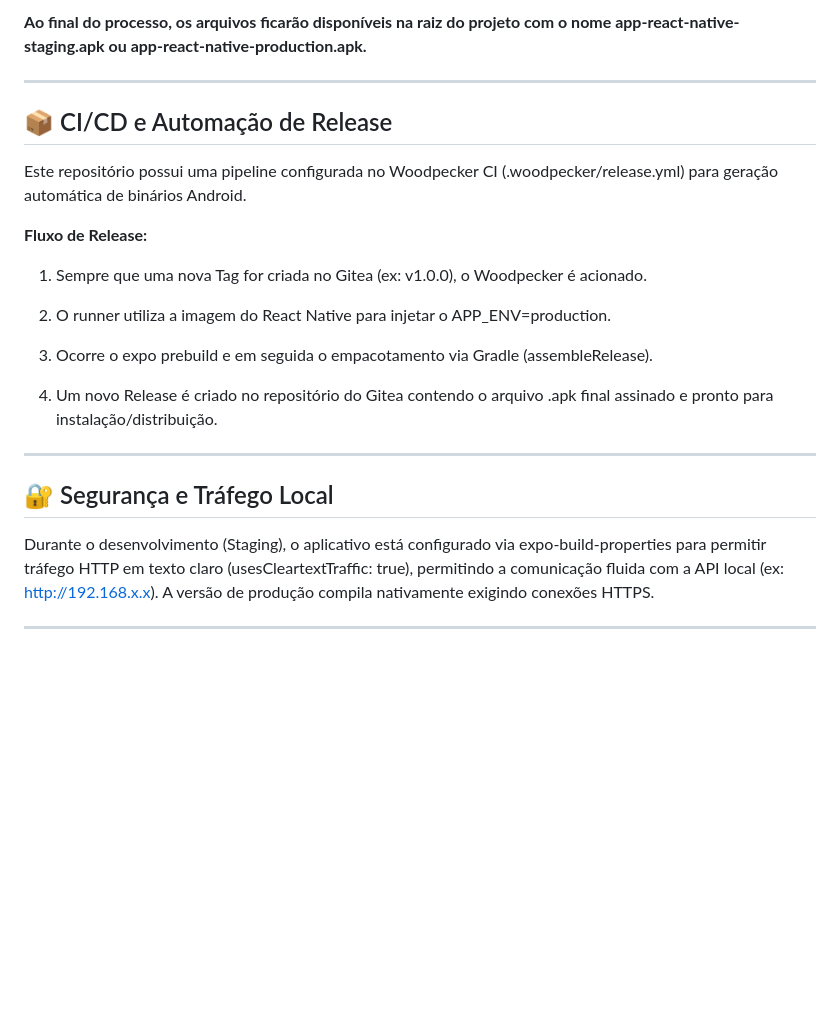
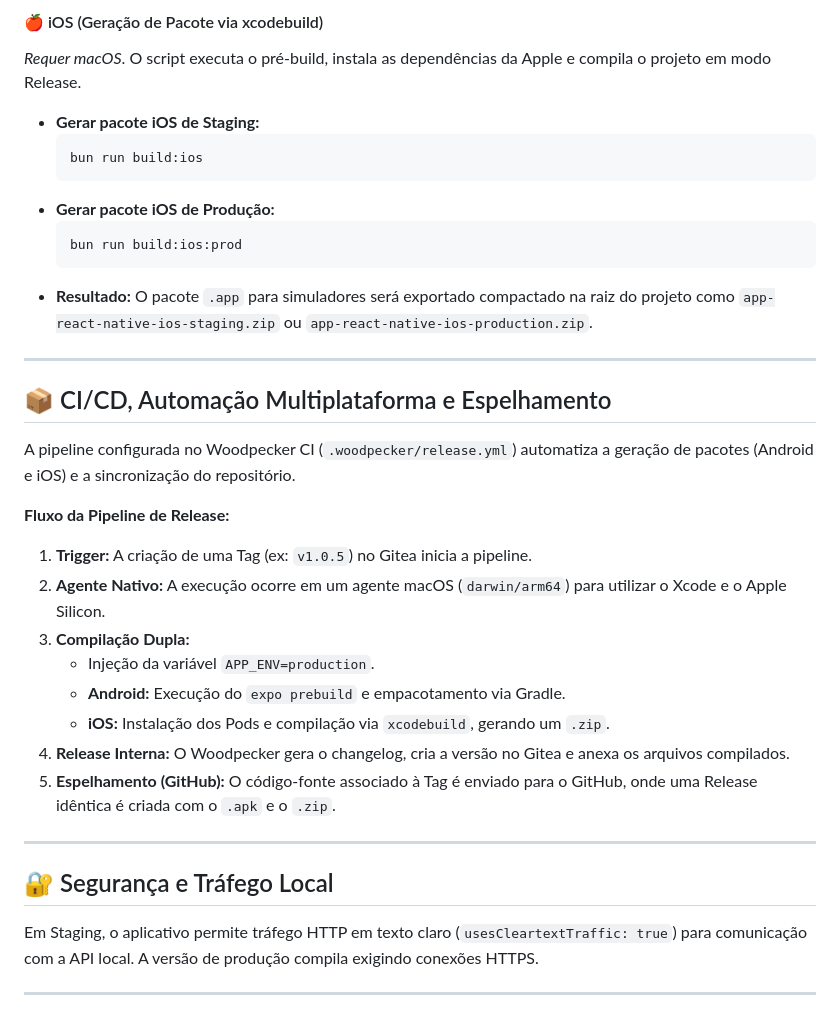
Before and after one commit to Brunno13/app-react-native, a Markdown page: README.md, the part around one of its changes. GitHub-like rendering; blank space fills up the shorter version.

````diff
--- a/README.md
+++ b/README.md
@@ -116,25 +138,37 @@ Não é necessário configurar o caminho do Android SDK manualmente. O projeto p
 
-**Ao final do processo, os arquivos ficarão disponíveis na raiz do projeto com o nome app-react-native-staging.apk ou app-react-native-production.apk.**
+#### 🍎 iOS (Geração de Pacote via xcodebuild)
+*Requer macOS*. O script executa o pré-build, instala as dependências da Apple e compila o projeto em modo Release.
+
+* **Gerar pacote iOS de Staging:**
+    ```bash
+    bun run build:ios
+    ```
+* **Gerar pacote iOS de Produção:**
+    ```bash
+    bun run build:ios:prod
+    ```
+* **Resultado:** O pacote `.app` para simuladores será exportado compactado na raiz do projeto como `app-react-native-ios-staging.zip` ou `app-react-native-ios-production.zip`.
 
 ---
 
-## 📦 CI/CD e Automação de Release
+## 📦 CI/CD, Automação Multiplataforma e Espelhamento
 
-Este repositório possui uma pipeline configurada no Woodpecker CI (.woodpecker/release.yml) para geração automática de binários Android.
+A pipeline configurada no Woodpecker CI (`.woodpecker/release.yml`) automatiza a geração de pacotes (Android e iOS) e a sincronização do repositório.
 
-**Fluxo de Release:**
-1. Sempre que uma nova Tag for criada no Gitea (ex: v1.0.0), o Woodpecker é acionado.
-
-2. O runner utiliza a imagem do React Native para injetar o APP_ENV=production.
-
-3. Ocorre o expo prebuild e em seguida o empacotamento via Gradle (assembleRelease).
-
-4. Um novo Release é criado no repositório do Gitea contendo o arquivo .apk final assinado e pronto para instalação/distribuição.
+**Fluxo da Pipeline de Release:**
+1. **Trigger:** A criação de uma Tag (ex: `v1.0.5`) no Gitea inicia a pipeline.
+2. **Agente Nativo:** A execução ocorre em um agente macOS (`darwin/arm64`) para utilizar o Xcode e o Apple Silicon.
+3. **Compilação Dupla:**
+   * Injeção da variável `APP_ENV=production`.
+   * **Android:** Execução do `expo prebuild` e empacotamento via Gradle.
+   * **iOS:** Instalação dos Pods e compilação via `xcodebuild`, gerando um `.zip`.
+4. **Release Interna:** O Woodpecker gera o changelog, cria a versão no Gitea e anexa os arquivos compilados.
+5. **Espelhamento (GitHub):** O código-fonte associado à Tag é enviado para o GitHub, onde uma Release idêntica é criada com o `.apk` e o `.zip`.
 
 ---
 
 ## 🔐 Segurança e Tráfego Local
 
-Durante o desenvolvimento (Staging), o aplicativo está configurado via expo-build-properties para permitir tráfego HTTP em texto claro (usesCleartextTraffic: true), permitindo a comunicação fluida com a API local (ex: http://192.168.x.x). A versão de produção compila nativamente exigindo conexões HTTPS.
+Em Staging, o aplicativo permite tráfego HTTP em texto claro (`usesCleartextTraffic: true`) para comunicação com a API local. A versão de produção compila exigindo conexões HTTPS.
 
 ---
````
Also changed, not shown: other parts of README.md (+63 -41 lines).
